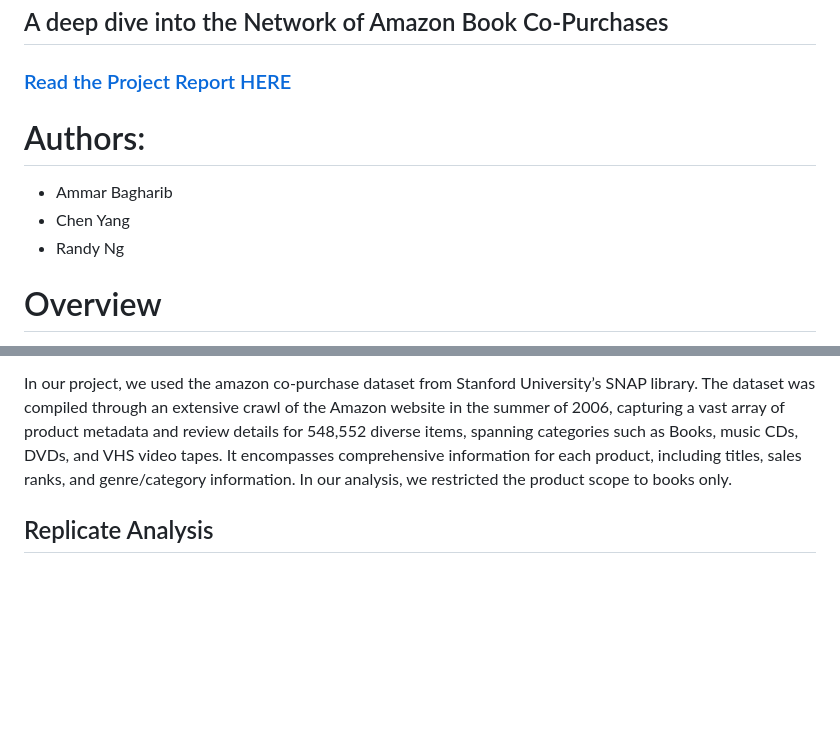
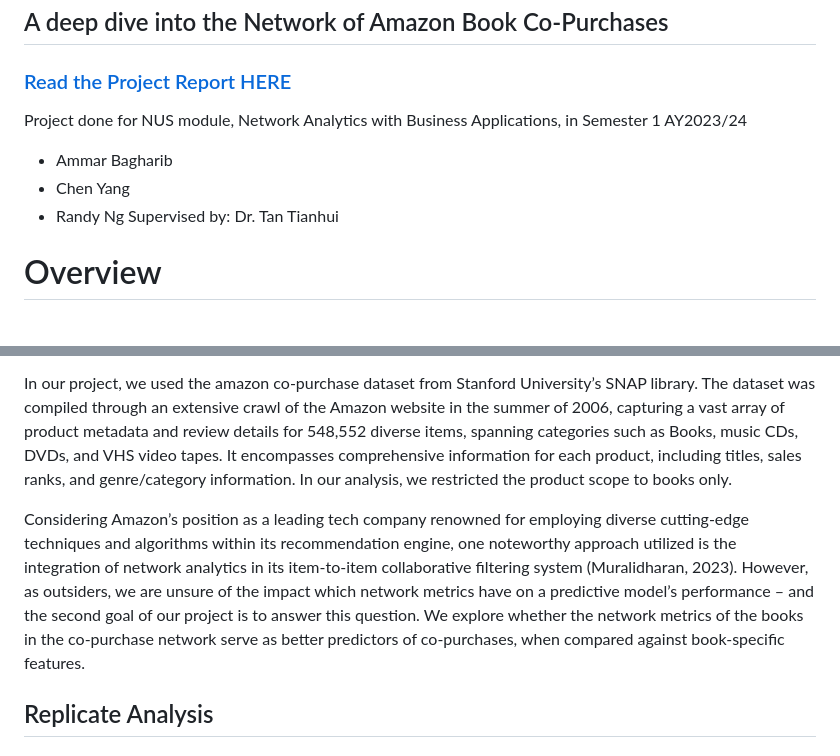
Before and after one commit to AmmarBagharib/amazon-books-co-purchases-analysis, a Markdown page: README.md, 2 parts joined by grey strips. Rendered like a GitHub page; blank space fills up the shorter version.

```diff
--- a/README.md
+++ b/README.md
@@ -4,11 +4,11 @@
 
 ### [Read the Project Report HERE](https://github.com/AmmarBagharib/amazon_graph_analysis/blob/master/analysis/report.pdf)
 
-
-# Authors:
+Project done for NUS module, Network Analytics with Business Applications, in Semester 1 AY2023/24
 - Ammar Bagharib
 - Chen Yang
 - Randy Ng
+Supervised by: Dr. Tan Tianhui
 
 # Overview
 
@@ -19,6 +19,7 @@ In doing so, we anticipate that our efforts will yield a mutually beneficial out
 
 In our project, we used the amazon co-purchase dataset from Stanford University’s SNAP library. The dataset was compiled through an extensive crawl of the Amazon website in the summer of 2006, capturing a vast array of product metadata and review details for 548,552 diverse items, spanning categories such as Books, music CDs, DVDs, and VHS video tapes. It encompasses comprehensive information for each product, including titles, sales ranks, and genre/category information. In our analysis, we restricted the product scope to books only.
 
+Considering Amazon’s position as a leading tech company renowned for employing diverse cutting-edge techniques and algorithms within its recommendation engine, one noteworthy approach utilized is the integration of network analytics in its item-to-item collaborative filtering system (Muralidharan, 2023). However, as outsiders, we are unsure of the impact which network metrics have on a predictive model’s performance – and the second goal of our project is to answer this question. We explore whether the network metrics of the books in the co-purchase network serve as better predictors of co-purchases, when compared against book-specific features.
 
 ## Replicate Analysis
 
```
